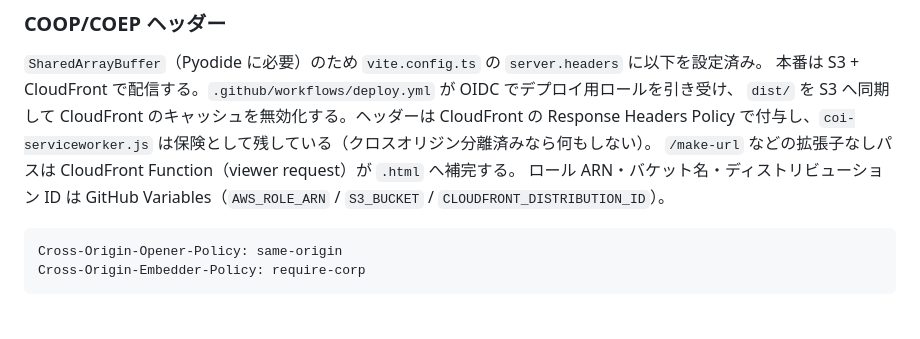
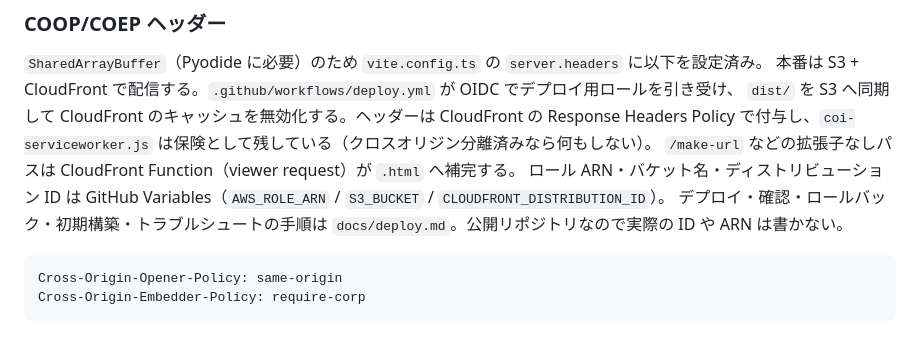
Before and after one commit to osad-sakana/narapy, a Markdown page: CLAUDE.md, the part around the change. GitHub-like rendering.

Commit message:
docs: デプロイ手順書を追加
Co-Authored-By: Claude Sonnet 5.5 <noreply@anthropic.com>

````diff
--- a/CLAUDE.md
+++ b/CLAUDE.md
@@ -72,6 +72,7 @@ pnpm test
 Response Headers Policy で付与し、`coi-serviceworker.js` は保険として残している（クロスオリジン分離済みなら何もしない）。
 `/make-url` などの拡張子なしパスは CloudFront Function（viewer request）が `.html` へ補完する。
 ロール ARN・バケット名・ディストリビューション ID は GitHub Variables（`AWS_ROLE_ARN` / `S3_BUCKET` / `CLOUDFRONT_DISTRIBUTION_ID`）。
+デプロイ・確認・ロールバック・初期構築・トラブルシュートの手順は `docs/deploy.md`。公開リポジトリなので実際の ID や ARN は書かない。
 
 ```
 Cross-Origin-Opener-Policy: same-origin
````
Also changed, not shown: docs/deploy.md (added, +152 -0 lines).
